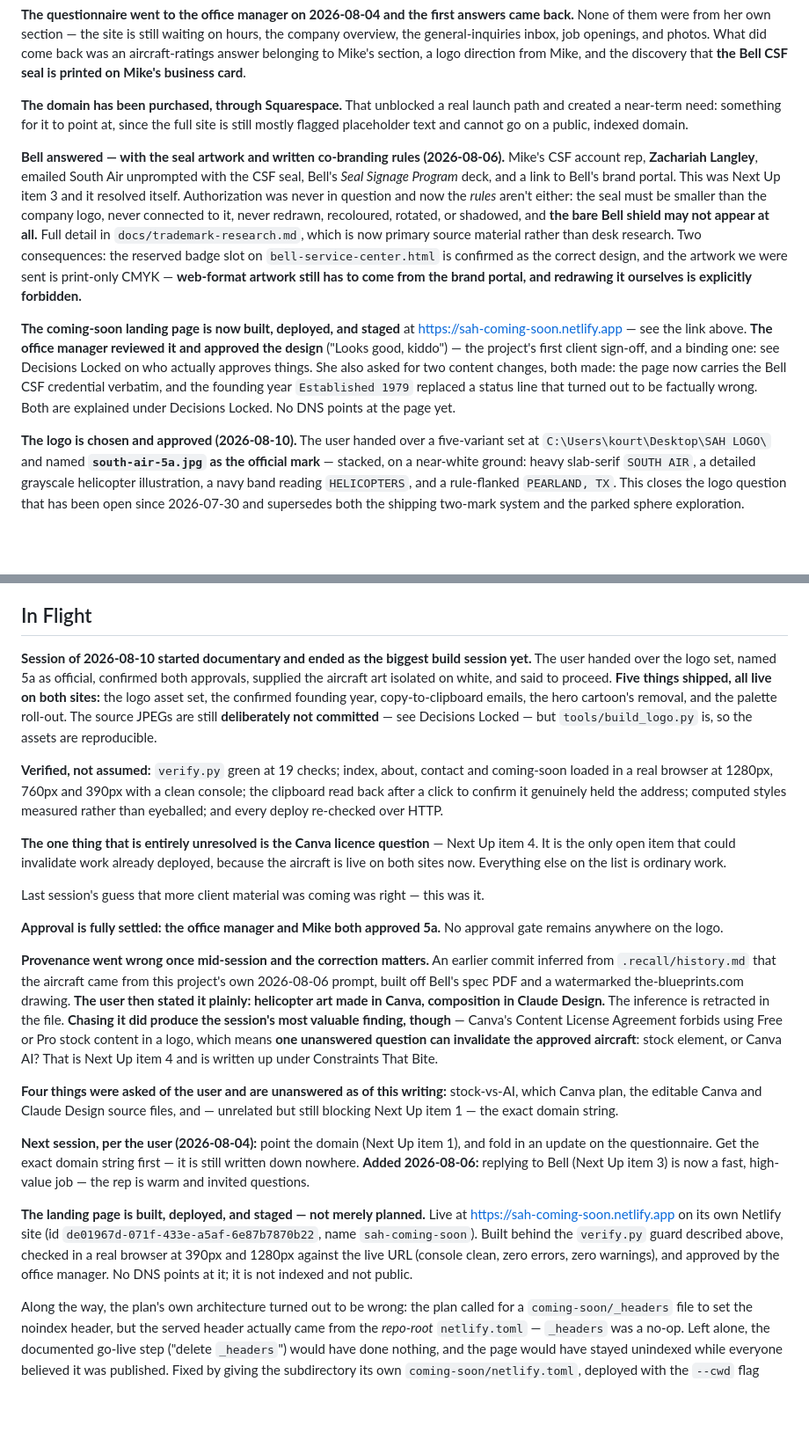
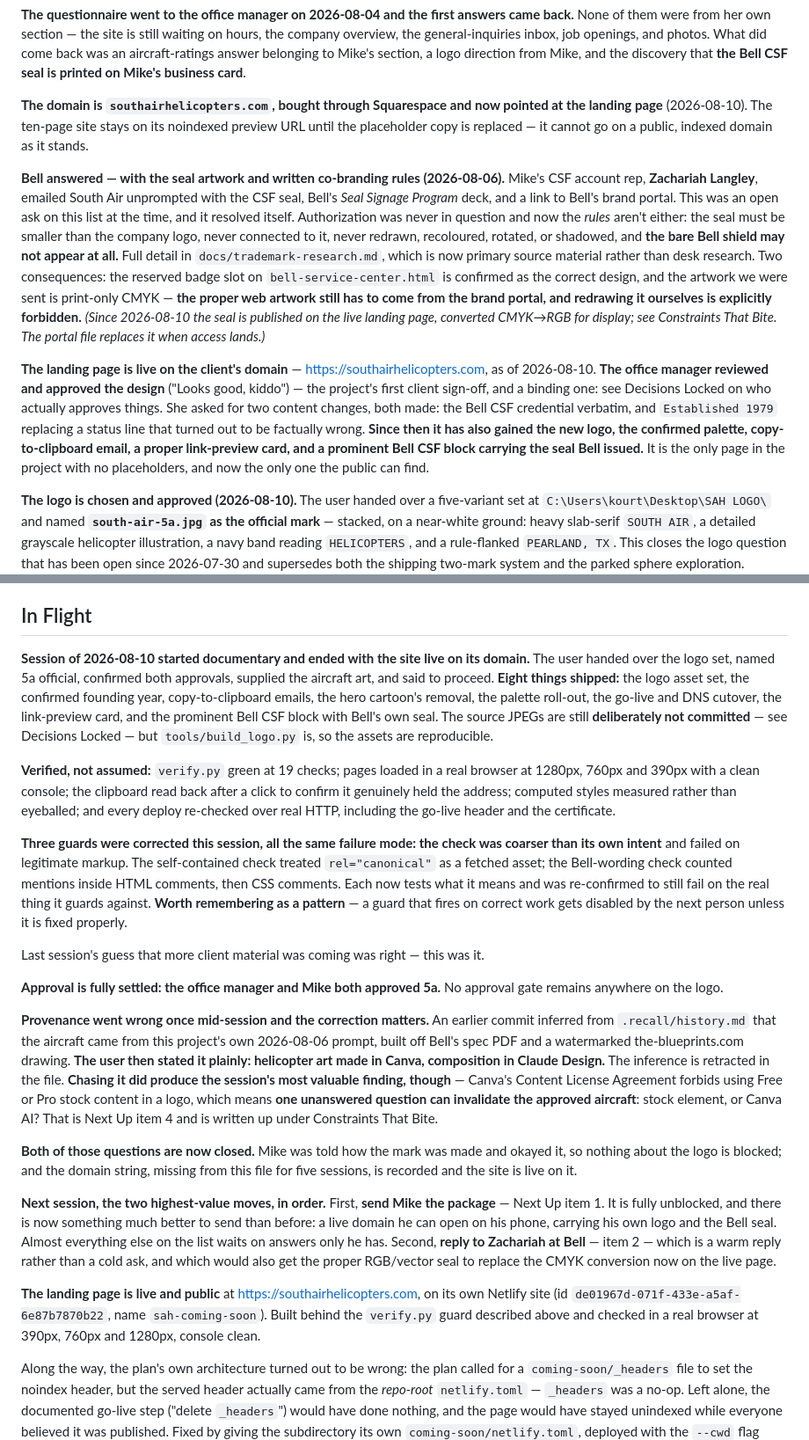
Before and after one commit to okurtenayhh/SouthAirHelicopter, a Markdown page: PROJECT-STATUS.md, 2 parts joined by grey strips. Shown at 88% size. Drawn GitHub-style; blank space fills up the shorter version.

Commit message:
Make the tracker true after go-live
The file still described the landing page as staged, unindexed and pointing
nowhere, in five places including the header, which directly contradicted the
LIVE line three paragraphs above it. A tracker that argues with itself is
worse than no tracker, since the next session acts on whichever half it
reads first.

Now consistent: the page is live on southairhelicopters.com, the domain is
recorded, and the DNS shape moved out of Next Up into Constraints That Bite,
where operational facts live -- including that the Squarespace Defaults
preset had to be deleted whole, and that the HTTPS record with its ipv4hint
is the easy one to leave behind.

Renumbering Next Up after removing the completed item broke the cross
references in the prose -- several "Next Up item 3" pointers meant Bell and
now pointed at the logo. Checked and corrected all of them, and made the one
historical reference describe itself instead of citing a number that will
shift again.

Also closes the Canva thread in the narrative, records that the CSF seal is
now published on the live page with the CMYK caveat, and replaces the stale
"next session" note with the two highest-value moves in order: send Mike the
package, now that there is a live domain carrying his logo and the Bell seal
to send him, then reply to Zachariah.

Co-Authored-By: Claude Opus 5 <noreply@anthropic.com>

```diff
--- a/PROJECT-STATUS.md
+++ b/PROJECT-STATUS.md
@@ -40,29 +40,33 @@ company overview, the general-inquiries inbox, job openings, and photos. What di
 back was an aircraft-ratings answer belonging to Mike's section, a logo direction from
 Mike, and the discovery that **the Bell CSF seal is printed on Mike's business card**.
 
-**The domain has been purchased, through Squarespace.** That unblocked a real launch path
-and created a near-term need: something for it to point at, since the full site is still
-mostly flagged placeholder text and cannot go on a public, indexed domain.
+**The domain is `southairhelicopters.com`, bought through Squarespace and now pointed at
+the landing page** (2026-08-10). The ten-page site stays on its noindexed preview URL until
+the placeholder copy is replaced — it cannot go on a public, indexed domain as it stands.
 
 **Bell answered — with the seal artwork and written co-branding rules (2026-08-06).**
 Mike's CSF account rep, **Zachariah Langley**, emailed South Air unprompted with the CSF
 seal, Bell's *Seal Signage Program* deck, and a link to Bell's brand portal. This was
-Next Up item 3 and it resolved itself. Authorization was never in question and now the
+an open ask on this list at the time, and it resolved itself. Authorization was never in question and now the
 *rules* aren't either: the seal must be smaller than the company logo, never connected to
 it, never redrawn, recoloured, rotated, or shadowed, and **the bare Bell shield may not
 appear at all.** Full detail in `docs/trademark-research.md`, which is now primary source
 material rather than desk research. Two consequences: the reserved badge slot on
 `bell-service-center.html` is confirmed as the correct design, and the artwork we were
-sent is print-only CMYK — **web-format artwork still has to come from the brand portal,
-and redrawing it ourselves is explicitly forbidden.**
+sent is print-only CMYK — **the proper web artwork still has to come from the brand portal,
+and redrawing it ourselves is explicitly forbidden.** *(Since 2026-08-10 the seal is
+published on the live landing page, converted CMYK→RGB for display; see Constraints That
+Bite. The portal file replaces it when access lands.)*
 
-**The coming-soon landing page is now built, deployed, and staged** at
-https://sah-coming-soon.netlify.app — see the link above. **The office manager reviewed
-it and approved the design** ("Looks good, kiddo") — the project's first client sign-off,
-and a binding one: see Decisions Locked on who actually approves things. She also asked for two
-content changes, both made: the page now carries the Bell CSF credential verbatim, and
-the founding year `Established 1979` replaced a status line that turned out to be
-factually wrong. Both are explained under Decisions Locked. No DNS points at the page yet.
+**The landing page is live on the client's domain** — https://southairhelicopters.com, as
+of 2026-08-10. **The office manager reviewed and approved the design** ("Looks good,
+kiddo") — the project's first client sign-off, and a binding one: see Decisions Locked on
+who actually approves things. She asked for two content changes, both made: the Bell CSF
+credential verbatim, and `Established 1979` replacing a status line that turned out to be
+factually wrong. **Since then it has also gained the new logo, the confirmed palette,
+copy-to-clipboard email, a proper link-preview card, and a prominent Bell CSF block
+carrying the seal Bell issued.** It is the only page in the project with no placeholders,
+and now the only one the public can find.
 
 **The logo is chosen and approved (2026-08-10).** The user handed over a five-variant set at
 `C:\Users\kourt\Desktop\SAH LOGO\` and named **`south-air-5a.jpg` as the official mark** —
@@ -252,22 +258,26 @@ no derived age claim that would go stale.
 
 ## In Flight
 
-**Session of 2026-08-10 started documentary and ended as the biggest build session yet.**
-The user handed over the logo set, named 5a as official, confirmed both approvals, supplied
-the aircraft art isolated on white, and said to proceed. **Five things shipped, all live on
-both sites:** the logo asset set, the confirmed founding year, copy-to-clipboard emails, the
-hero cartoon's removal, and the palette roll-out. The source JPEGs are still **deliberately
-not committed** — see Decisions Locked — but `tools/build_logo.py` is, so the assets are
-reproducible.
+**Session of 2026-08-10 started documentary and ended with the site live on its domain.**
+The user handed over the logo set, named 5a official, confirmed both approvals, supplied
+the aircraft art, and said to proceed. **Eight things shipped:** the logo asset set, the
+confirmed founding year, copy-to-clipboard emails, the hero cartoon's removal, the palette
+roll-out, the go-live and DNS cutover, the link-preview card, and the prominent Bell CSF
+block with Bell's own seal. The source JPEGs are still **deliberately not committed** —
+see Decisions Locked — but `tools/build_logo.py` is, so the assets are reproducible.
 
-**Verified, not assumed:** `verify.py` green at 19 checks; index, about, contact and
-coming-soon loaded in a real browser at 1280px, 760px and 390px with a clean console; the
-clipboard read back after a click to confirm it genuinely held the address; computed styles
-measured rather than eyeballed; and every deploy re-checked over HTTP.
+**Verified, not assumed:** `verify.py` green at 19 checks; pages loaded in a real browser
+at 1280px, 760px and 390px with a clean console; the clipboard read back after a click to
+confirm it genuinely held the address; computed styles measured rather than eyeballed; and
+every deploy re-checked over real HTTP, including the go-live header and the certificate.
 
-**The one thing that is entirely unresolved is the Canva licence question** — Next Up item
-4. It is the only open item that could invalidate work already deployed, because the
-aircraft is live on both sites now. Everything else on the list is ordinary work.
+**Three guards were corrected this session, all the same failure mode: the check was
+coarser than its own intent** and failed on legitimate markup. The self-contained check
+treated `rel="canonical"` as a fetched asset; the Bell-wording check counted mentions
+inside HTML comments, then CSS comments. Each now tests what it means and was re-confirmed
+to still fail on the real thing it guards against. **Worth remembering as a pattern** — a
+guard that fires on correct work gets disabled by the next person unless it is fixed
+properly.
 
 Last session's guess that more client material was coming was right — this was it.
 
@@ -284,22 +294,23 @@ content in a logo, which means **one unanswered question can invalidate the appr
 aircraft**: stock element, or Canva AI? That is Next Up item 4 and is written up under
 Constraints That Bite.
 
-**Four things were asked of the user and are unanswered as of this writing:** stock-vs-AI,
-which Canva plan, the editable Canva and Claude Design source files, and — unrelated but
-still blocking Next Up item 1 — the exact domain string.
+**Both of those questions are now closed.** Mike was told how the mark was made and okayed
+it, so nothing about the logo is blocked; and the domain string, missing from this file for
+five sessions, is recorded and the site is live on it.
 
-**Next session, per the user (2026-08-04):** point the domain (Next Up item 1), and fold in
-an update on the questionnaire. Get the exact domain string first — it is still written down
-nowhere. **Added 2026-08-06:** replying to Bell (Next Up item 3) is now a fast, high-value
-job — the rep is warm and invited questions.
+**Next session, the two highest-value moves, in order.** First, **send Mike the package** —
+Next Up item 1. It is fully unblocked, and there is now something much better to send than
+before: a live domain he can open on his phone, carrying his own logo and the Bell seal.
+Almost everything else on the list waits on answers only he has. Second, **reply to
+Zachariah at Bell** — item 2 — which is a warm reply rather than a cold ask, and which
+would also get the proper RGB/vector seal to replace the CMYK conversion now on the live
+page.
 
 
-**The landing page is built, deployed, and staged — not merely planned.** Live at
-https://sah-coming-soon.netlify.app on its own Netlify site (id
-`de01967d-071f-433e-a5af-6e87b7870b22`, name `sah-coming-soon`). Built behind the
-`verify.py` guard described above, checked in a real browser at 390px and 1280px against
-the live URL (console clean, zero errors, zero warnings), and approved by the office
-manager. No DNS points at it; it is not indexed and not public.
+**The landing page is live and public** at https://southairhelicopters.com, on its own
+Netlify site (id `de01967d-071f-433e-a5af-6e87b7870b22`, name `sah-coming-soon`). Built
+behind the `verify.py` guard described above and checked in a real browser at 390px, 760px
+and 1280px, console clean.
 
 Along the way, the plan's own architecture turned out to be wrong: the plan called for a
 `coming-soon/_headers` file to set the noindex header, but the served header actually came
```
Also changed, not shown: other parts of PROJECT-STATUS.md (+23 -21 lines).
